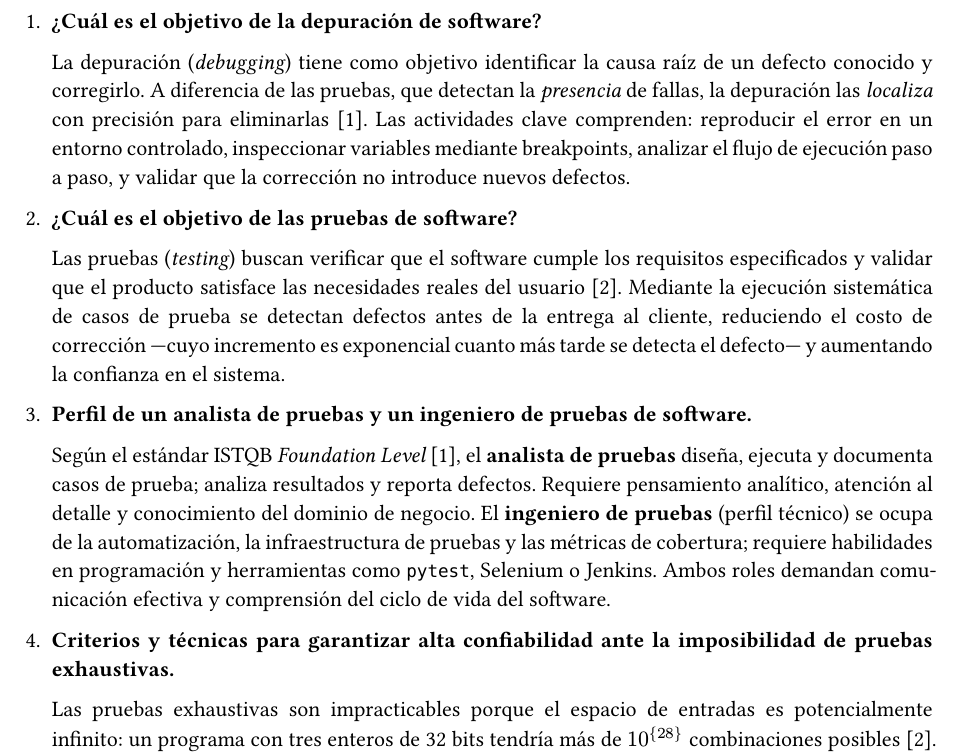
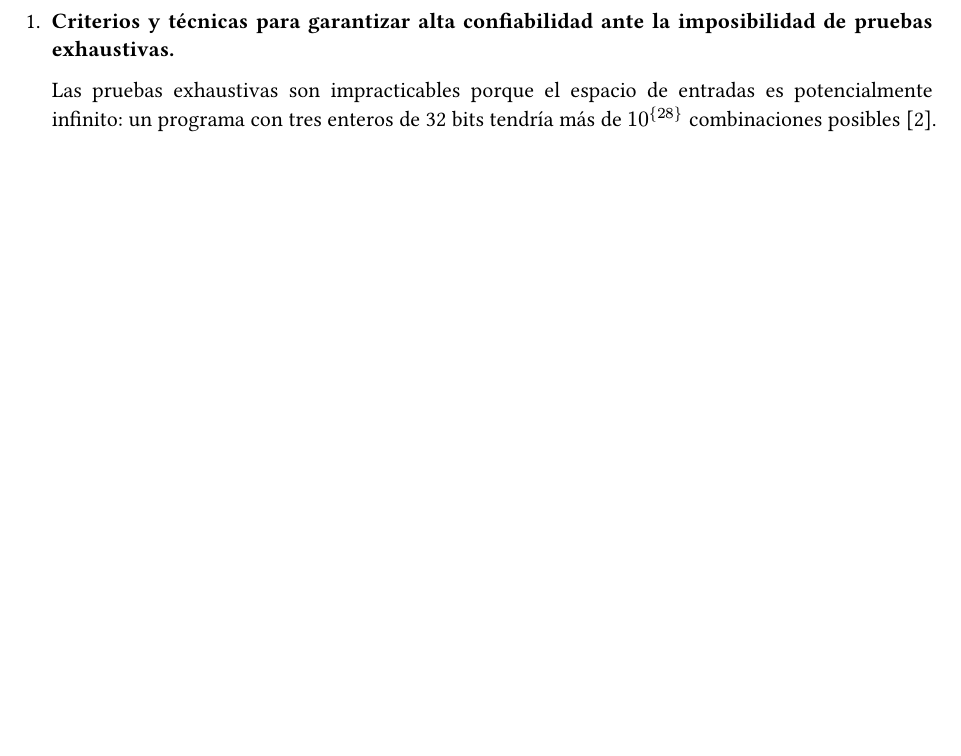
Before and after one commit to unsa-semester-2026-A/pru_soft_lab, a Typst document (02/laboratorio/content/2_cuestionario.typ): part of page 1 of 2 before the commit and part of the page after it, cut at the place of the change, the shorter picture padded with empty space. Compiled offline with Typst 0.15.

Commit message:
Final cleanup: respect team deletions and organize modularly

```diff
--- a/02/laboratorio/content/2_cuestionario.typ
+++ b/02/laboratorio/content/2_cuestionario.typ
@@ -1,17 +1,17 @@
 #set par(justify: true)
 #set enum(numbering: "1.")
 
-+ *¿Cuál es el objetivo de la depuración de software?*
+// + *¿Cuál es el objetivo de la depuración de software?*
 
-  La depuración (_debugging_) tiene como objetivo identificar la causa raíz de un defecto conocido y corregirlo. A diferencia de las pruebas, que detectan la _presencia_ de fallas, la depuración las _localiza_ con precisión para eliminarlas [1]. Las actividades clave comprenden: reproducir el error en un entorno controlado, inspeccionar variables mediante breakpoints, analizar el flujo de ejecución paso a paso, y validar que la corrección no introduce nuevos defectos.
+//   La depuración (_debugging_) tiene como objetivo identificar la causa raíz de un defecto conocido y corregirlo. A diferencia de las pruebas, que detectan la _presencia_ de fallas, la depuración las _localiza_ con precisión para eliminarlas [1]. Las actividades clave comprenden: reproducir el error en un entorno controlado, inspeccionar variables mediante breakpoints, analizar el flujo de ejecución paso a paso, y validar que la corrección no introduce nuevos defectos.
 
-+ *¿Cuál es el objetivo de las pruebas de software?*
+// + *¿Cuál es el objetivo de las pruebas de software?*
 
-  Las pruebas (_testing_) buscan verificar que el software cumple los requisitos especificados y validar que el producto satisface las necesidades reales del usuario [2]. Mediante la ejecución sistemática de casos de prueba se detectan defectos antes de la entrega al cliente, reduciendo el costo de corrección —cuyo incremento es exponencial cuanto más tarde se detecta el defecto— y aumentando la confianza en el sistema.
+//   Las pruebas (_testing_) buscan verificar que el software cumple los requisitos especificados y validar que el producto satisface las necesidades reales del usuario [2]. Mediante la ejecución sistemática de casos de prueba se detectan defectos antes de la entrega al cliente, reduciendo el costo de corrección —cuyo incremento es exponencial cuanto más tarde se detecta el defecto— y aumentando la confianza en el sistema.
 
-+ *Perfil de un analista de pruebas y un ingeniero de pruebas de software.*
+// + *Perfil de un analista de pruebas y un ingeniero de pruebas de software.*
 
-  Según el estándar ISTQB _Foundation Level_ [1], el *analista de pruebas* diseña, ejecuta y documenta casos de prueba; analiza resultados y reporta defectos. Requiere pensamiento analítico, atención al detalle y conocimiento del dominio de negocio. El *ingeniero de pruebas* (perfil técnico) se ocupa de la automatización, la infraestructura de pruebas y las métricas de cobertura; requiere habilidades en programación y herramientas como `pytest`, Selenium o Jenkins. Ambos roles demandan comunicación efectiva y comprensión del ciclo de vida del software.
+//   Según el estándar ISTQB _Foundation Level_ [1], el *analista de pruebas* diseña, ejecuta y documenta casos de prueba; analiza resultados y reporta defectos. Requiere pensamiento analítico, atención al detalle y conocimiento del dominio de negocio. El *ingeniero de pruebas* (perfil técnico) se ocupa de la automatización, la infraestructura de pruebas y las métricas de cobertura; requiere habilidades en programación y herramientas como `pytest`, Selenium o Jenkins. Ambos roles demandan comunicación efectiva y comprensión del ciclo de vida del software.
 
 + *Criterios y técnicas para garantizar alta confiabilidad ante la imposibilidad de pruebas exhaustivas.*
 
```
